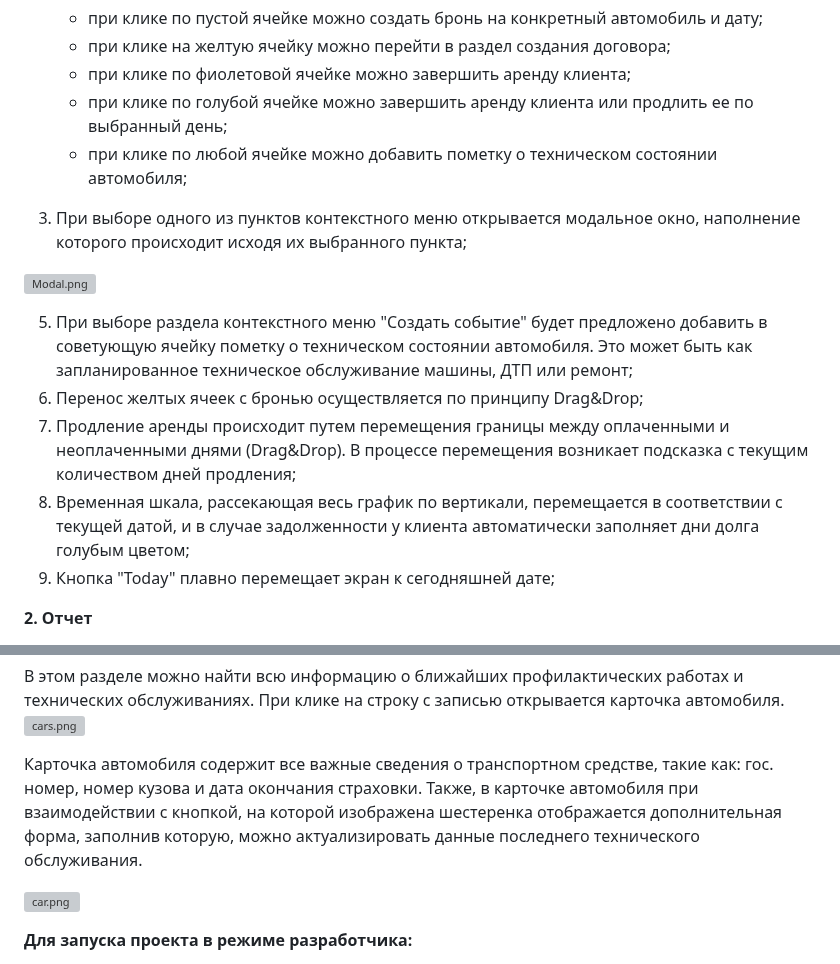
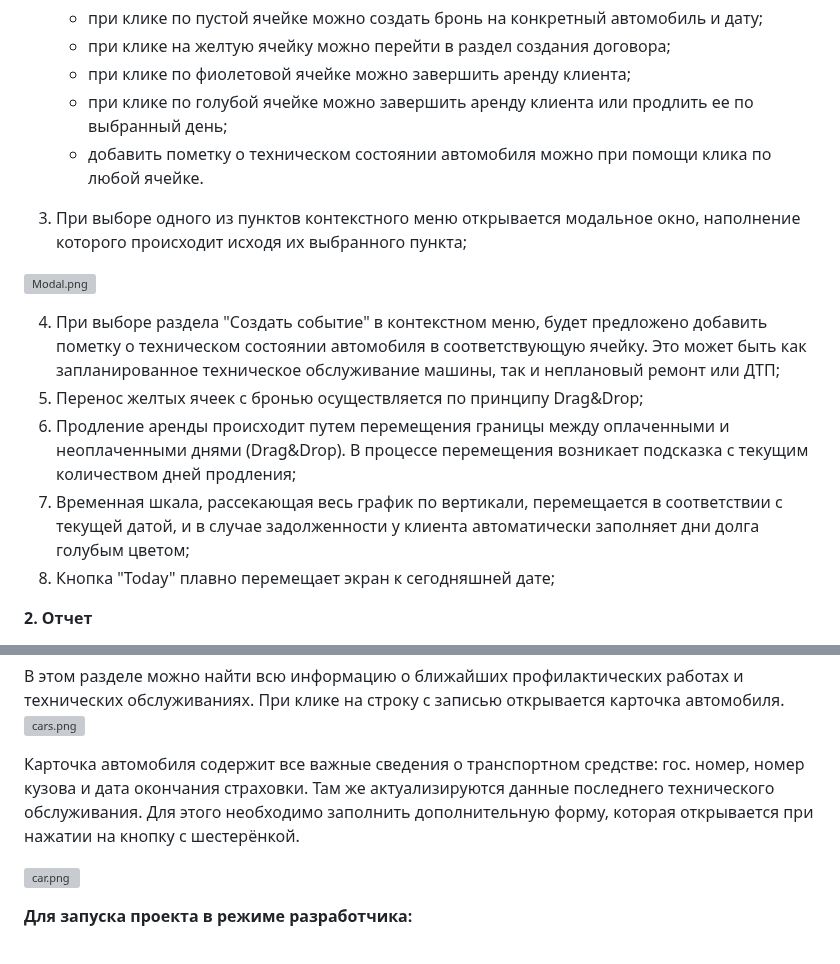
Before and after one commit to Mikhail-07/Avtocrat, a Markdown page: README.md, 2 parts joined by grey strips. Drawn GitHub-style; grey boxes are pictures that could not be loaded.

```diff
--- a/README.md
+++ b/README.md
@@ -25,18 +25,18 @@
     * при клике на желтую ячейку можно перейти в раздел создания договора;
     * при клике по фиолетовой ячейке можно завершить аренду клиента;
     * при клике по голубой ячейке можно завершить аренду клиента или продлить ее по выбранный день;
-    * при клике по любой ячейке можно добавить пометку о техническом состоянии автомобиля;
+    * добавить пометку о техническом состоянии автомобиля можно при помощи клика по любой ячейке.
 
 
- 4. При выборе одного из пунктов контекстного меню открывается модальное окно, наполнение которого происходит исходя их выбранного пункта;
+ 3. При выборе одного из пунктов контекстного меню открывается модальное окно, наполнение которого происходит исходя их выбранного пункта;
 
   [![Modal.png](https://i.postimg.cc/Y0Xg1hH3/Modal.png)](https://postimg.cc/ZvdCmY0B)
 
- 5. При выборе раздела контекстного меню "Создать событие" будет предложено добавить в советующую ячейку пометку о техническом состоянии автомобиля. Это может быть как запланированное техническое обслуживание машины, ДТП или ремонт;
- 6. Перенос желтых ячеек с бронью осуществляется по принципу Drag&Drop;
- 7. Продление аренды происходит путем перемещения границы между оплаченными и неоплаченными днями (Drag&Drop). В процессе перемещения возникает подсказка с текущим количеством дней продления;
- 8. Временная шкала, рассекающая весь график по вертикали, перемещается в соответствии с текущей датой, и в случае задолженности у клиента автоматически заполняет дни долга голубым цветом;
- 9. Кнопка "Today" плавно перемещает экран к сегодняшней дате;
+ 4. При выборе раздела "Создать событие" в  контекстном меню, будет предложено добавить пометку о техническом состоянии автомобиля в соответствующую ячейку. Это может быть как запланированное техническое обслуживание машины, так и неплановый ремонт или ДТП;
+ 5. Перенос желтых ячеек с бронью осуществляется по принципу Drag&Drop;
+ 6. Продление аренды происходит путем перемещения границы между оплаченными и неоплаченными днями (Drag&Drop). В процессе перемещения возникает подсказка с текущим количеством дней продления;
+ 7. Временная шкала, рассекающая весь график по вертикали, перемещается в соответствии с текущей датой, и в случае задолженности у клиента автоматически заполняет дни долга голубым цветом;
+ 8. Кнопка "Today" плавно перемещает экран к сегодняшней дате;
 
 **2. Отчет**
 
@@ -63,7 +63,7 @@
 В этом разделе можно найти всю информацию о ближайших профилактических работах и технических обслуживаниях. При клике на строку с записью открывается карточка автомобиля.
 [![cars.png](https://i.postimg.cc/Lsb7mK8Q/cars.png)](https://postimg.cc/Mc1tYLR1)
 
-Карточка автомобиля содержит все важные сведения о транспортном средстве, такие как: гос. номер, номер кузова и дата окончания страховки. Также, в карточке автомобиля при взаимодействии с кнопкой, на которой изображена шестеренка отображается дополнительная форма, заполнив которую, можно актуализировать данные последнего технического обслуживания.
+Карточка автомобиля содержит все важные сведения о транспортном средстве: гос. номер, номер кузова и дата окончания страховки. Там же актуализируются данные последнего технического обслуживания. Для этого необходимо заполнить дополнительную форму, которая открывается при нажатии на кнопку с шестерёнкой.
 
 [![car.png](https://i.postimg.cc/tJdLXySp/car.png)](https://postimg.cc/bSJ6gXfB)
 
```
